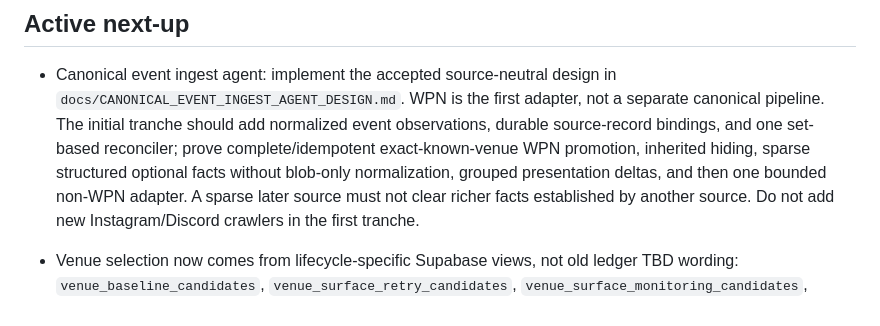
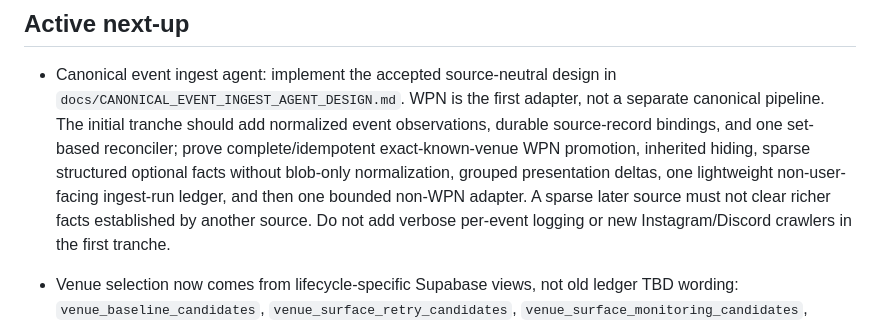
Before and after one commit to metavirus/mtg-events-chatgpt, a Markdown page: docs/WORK_BACKLOG.md, the part around the change. Rendered like a GitHub page.

```diff
--- a/docs/WORK_BACKLOG.md
+++ b/docs/WORK_BACKLOG.md
@@ -20,8 +20,9 @@ Use it for:
   observations, durable source-record bindings, and one set-based reconciler;
   prove complete/idempotent exact-known-venue WPN promotion, inherited hiding,
   sparse structured optional facts without blob-only normalization, grouped
-  presentation deltas, and then one bounded non-WPN adapter. A sparse later
-  source must not clear richer facts established by another source. Do not add
+  presentation deltas, one lightweight non-user-facing ingest-run ledger, and
+  then one bounded non-WPN adapter. A sparse later source must not clear richer
+  facts established by another source. Do not add verbose per-event logging or
   new Instagram/Discord crawlers in the first tranche.
 
 - Venue selection now comes from lifecycle-specific Supabase views, not old
```
Also changed, not shown: docs/CANONICAL_EVENT_INGEST_AGENT_DESIGN.md (+13 -0 lines).
